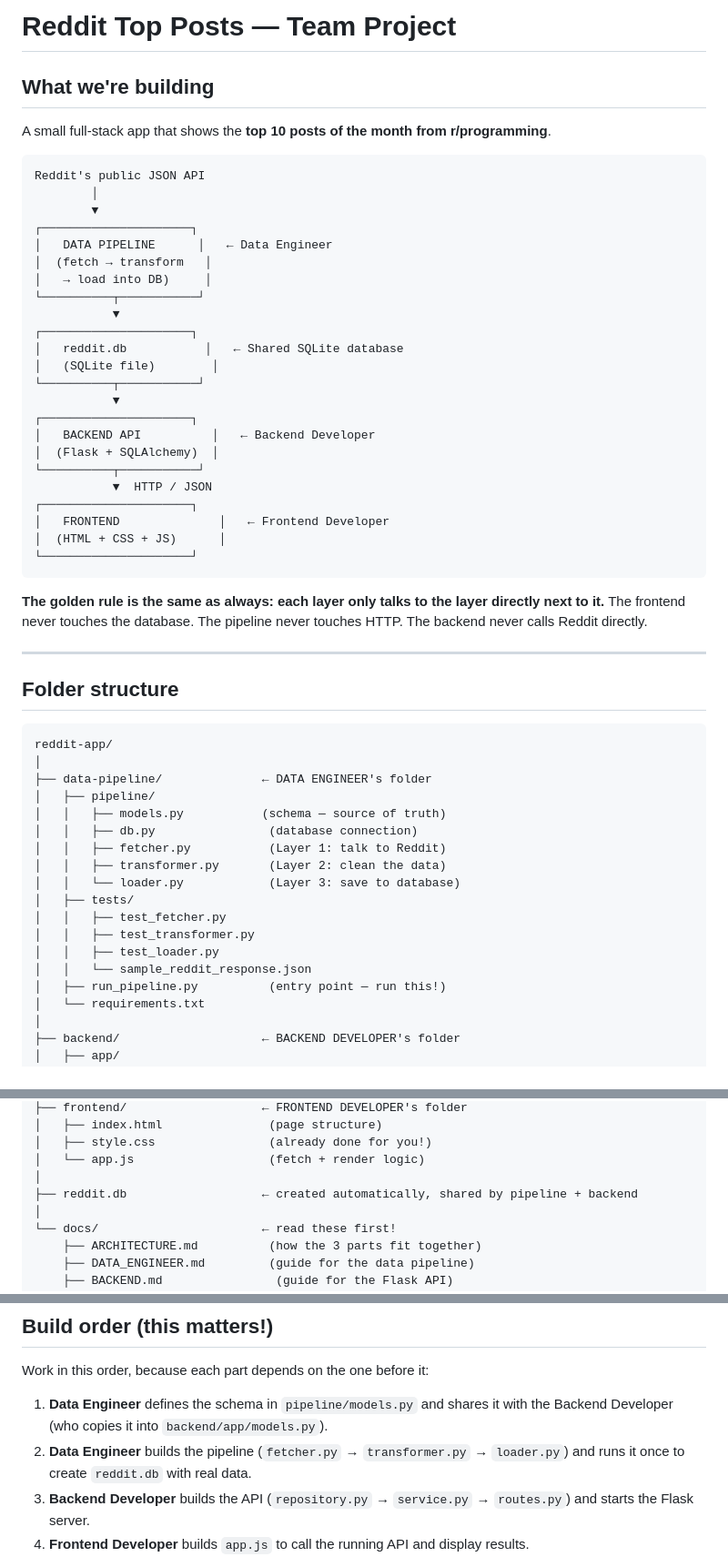
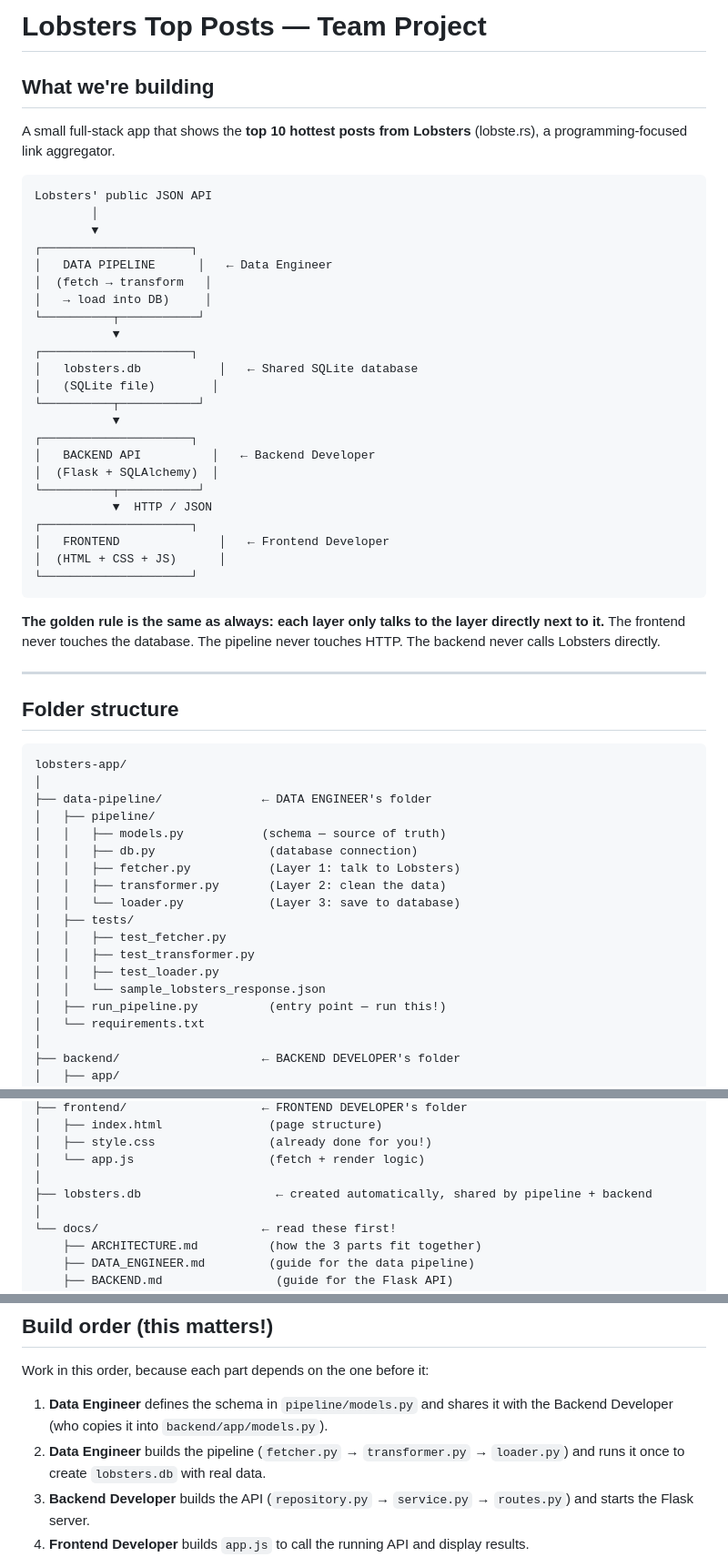
Before and after one commit to Alijewa25/reddit_app_project, a Markdown page: README.md, 3 parts joined by grey strips. Shown at 91% size. GitHub-like rendering.

````diff
--- a/README.md
+++ b/README.md
@@ -1,11 +1,12 @@
-# Reddit Top Posts — Team Project
+# Lobsters Top Posts — Team Project
 
 ## What we're building
 
-A small full-stack app that shows the **top 10 posts of the month from r/programming**.
+A small full-stack app that shows the **top 10 hottest posts from Lobsters** (lobste.rs),
+a programming-focused link aggregator.
 
 ```
-Reddit's public JSON API
+Lobsters' public JSON API
         │
         ▼
 ┌─────────────────────┐
@@ -15,7 +16,7 @@ Reddit's public JSON API
 └──────────┬───────────┘
            ▼
 ┌─────────────────────┐
-│   reddit.db           │   ← Shared SQLite database
+│   lobsters.db           │   ← Shared SQLite database
 │   (SQLite file)        │
 └──────────┬───────────┘
            ▼
@@ -32,27 +33,27 @@ Reddit's public JSON API
 
 **The golden rule is the same as always: each layer only talks to the layer directly
 next to it.** The frontend never touches the database. The pipeline never touches HTTP.
-The backend never calls Reddit directly.
+The backend never calls Lobsters directly.
 
 ---
 
 ## Folder structure
 
 ```
-reddit-app/
+lobsters-app/
 │
 ├── data-pipeline/              ← DATA ENGINEER's folder
 │   ├── pipeline/
 │   │   ├── models.py           (schema — source of truth)
 │   │   ├── db.py                (database connection)
-│   │   ├── fetcher.py           (Layer 1: talk to Reddit)
+│   │   ├── fetcher.py           (Layer 1: talk to Lobsters)
 │   │   ├── transformer.py       (Layer 2: clean the data)
 │   │   └── loader.py            (Layer 3: save to database)
 │   ├── tests/
 │   │   ├── test_fetcher.py
 │   │   ├── test_transformer.py
 │   │   ├── test_loader.py
-│   │   └── sample_reddit_response.json
+│   │   └── sample_lobsters_response.json
 │   ├── run_pipeline.py          (entry point — run this!)
 │   └── requirements.txt
 │
@@ -75,7 +76,7 @@ reddit-app/
 │   ├── style.css                (already done for you!)
 │   └── app.js                   (fetch + render logic)
 │
-├── reddit.db                   ← created automatically, shared by pipeline + backend
+├── lobsters.db                   ← created automatically, shared by pipeline + backend
 │
 └── docs/                       ← read these first!
     ├── ARCHITECTURE.md          (how the 3 parts fit together)
@@ -112,7 +113,7 @@ Work in this order, because each part depends on the one before it:
 1. **Data Engineer** defines the schema in `pipeline/models.py` and shares it with
    the Backend Developer (who copies it into `backend/app/models.py`).
 2. **Data Engineer** builds the pipeline (`fetcher.py` → `transformer.py` → `loader.py`)
-   and runs it once to create `reddit.db` with real data.
+   and runs it once to create `lobsters.db` with real data.
 3. **Backend Developer** builds the API (`repository.py` → `service.py` → `routes.py`)
    and starts the Flask server.
 4. **Frontend Developer** builds `app.js` to call the running API and display results.
````
